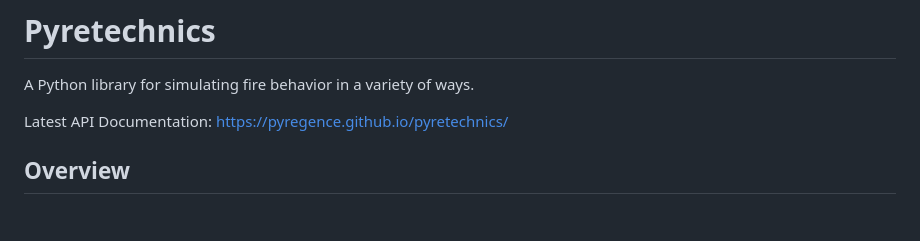
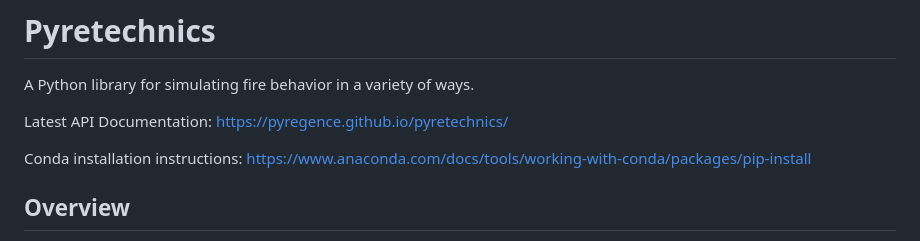
Before and after one commit to pyregence/pyretechnics, a Markdown page: README.md, the part around the change. Rendered like a GitHub page; blank space fills up the shorter version.

Commit message:
Added Conda installation URL to README.md

```diff
--- a/README.md
+++ b/README.md
@@ -3,6 +3,8 @@
 A Python library for simulating fire behavior in a variety of ways.
 
 Latest API Documentation: https://pyregence.github.io/pyretechnics/
+
+Conda installation instructions: https://www.anaconda.com/docs/tools/working-with-conda/packages/pip-install
 
 ## Overview
 
```
